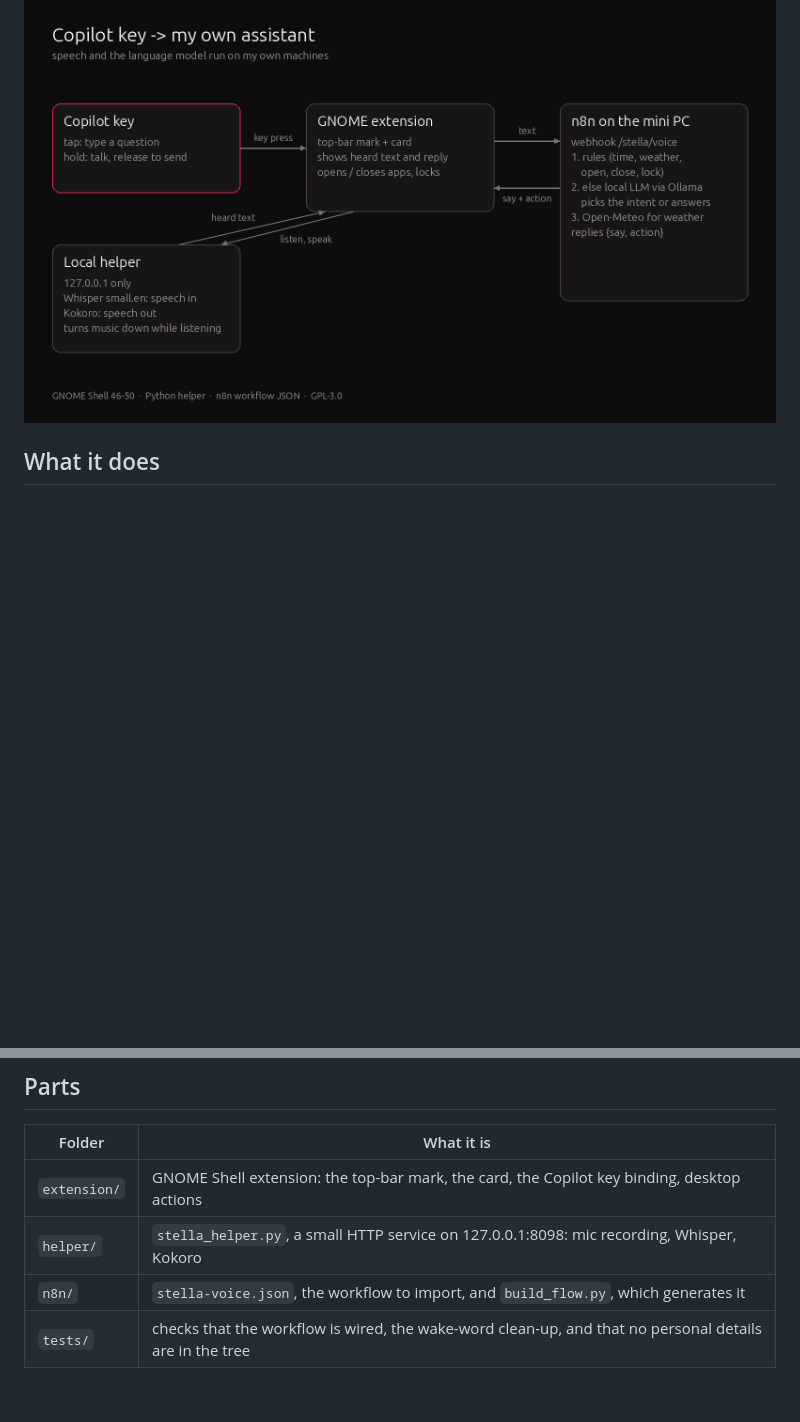
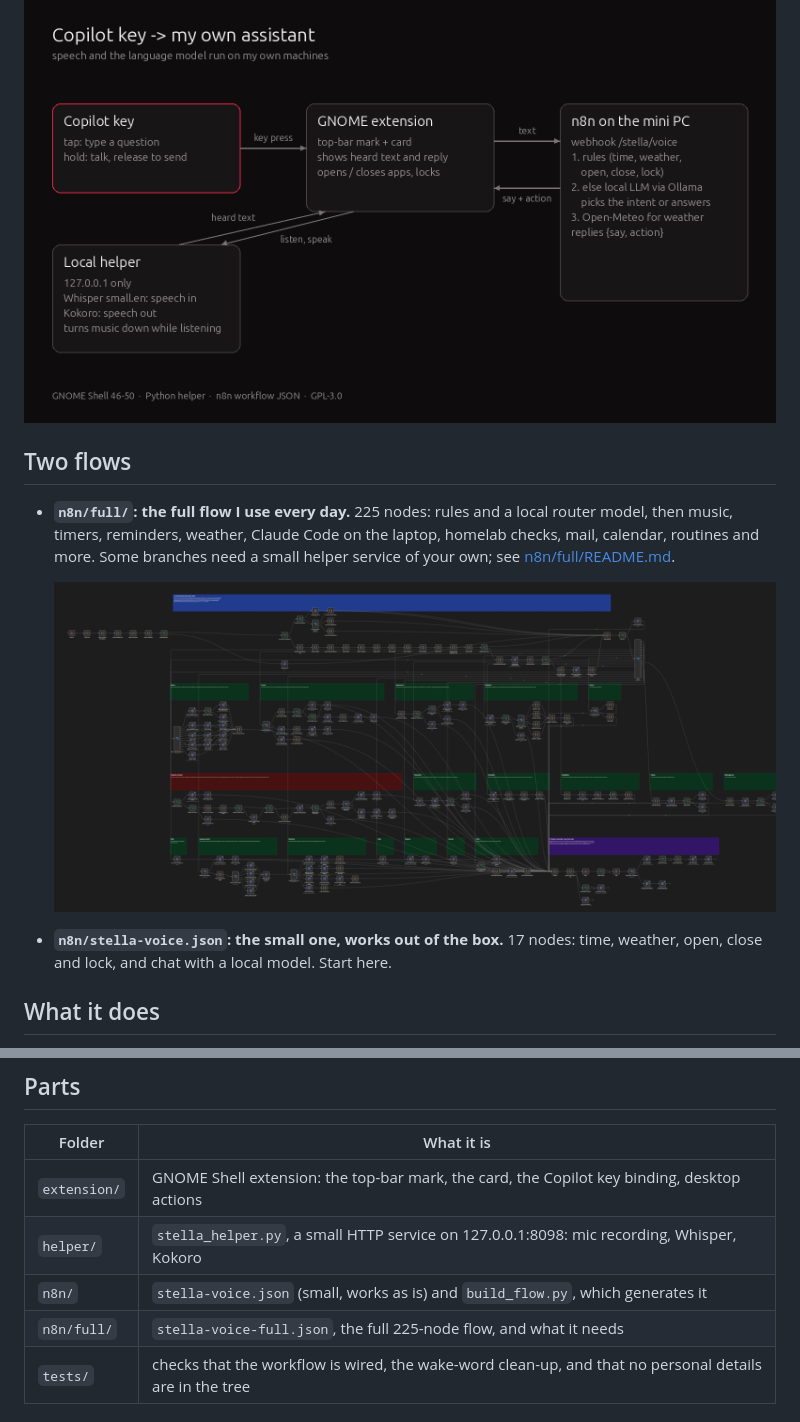
Before and after one commit to 023b/stella, a Markdown page: README.md, 2 parts joined by grey strips. Drawn GitHub-style; pictures changed too: docs/images/full-flow.png (added); blank space fills up the shorter version.

Commit message:
Add the full 225-node Stella Voice flow, cleaned of personal details

```diff
--- a/README.md
+++ b/README.md
@@ -7,6 +7,17 @@ with a local model through Ollama.
 ![The card after a typed question](docs/images/card-answer.png)
 
 ![How it fits together](docs/images/architecture.png)
+
+## Two flows
+
+- **`n8n/full/`: the full flow I use every day.** 225 nodes: rules and a local router model, then music,
+  timers, reminders, weather, Claude Code on the laptop, homelab checks, mail, calendar, routines and more.
+  Some branches need a small helper service of your own; see [n8n/full/README.md](n8n/full/README.md).
+
+  ![The full flow](docs/images/full-flow.png)
+
+- **`n8n/stella-voice.json`: the small one, works out of the box.** 17 nodes: time, weather, open, close and lock,
+  and chat with a local model. Start here.
 
 ## What it does
 
@@ -29,7 +40,8 @@ with a local model through Ollama.
 |---|---|
 | `extension/` | GNOME Shell extension: the top-bar mark, the card, the Copilot key binding, desktop actions |
 | `helper/` | `stella_helper.py`, a small HTTP service on 127.0.0.1:8098: mic recording, Whisper, Kokoro |
-| `n8n/` | `stella-voice.json`, the workflow to import, and `build_flow.py`, which generates it |
+| `n8n/` | `stella-voice.json` (small, works as is) and `build_flow.py`, which generates it |
+| `n8n/full/` | `stella-voice-full.json`, the full 225-node flow, and what it needs |
 | `tests/` | checks that the workflow is wired, the wake-word clean-up, and that no personal details are in the tree |
 
 ## Install
```
Also changed, not shown: n8n/full/README.md (added, +43 -0 lines), 2 other files.
